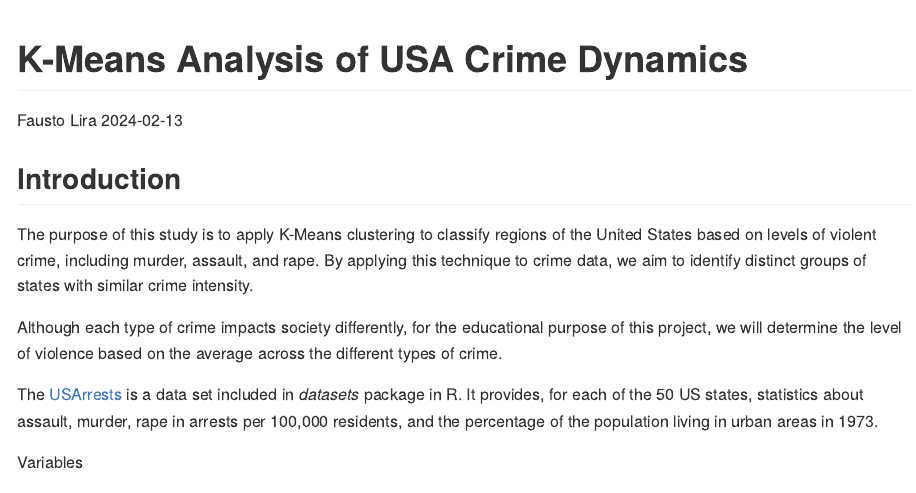
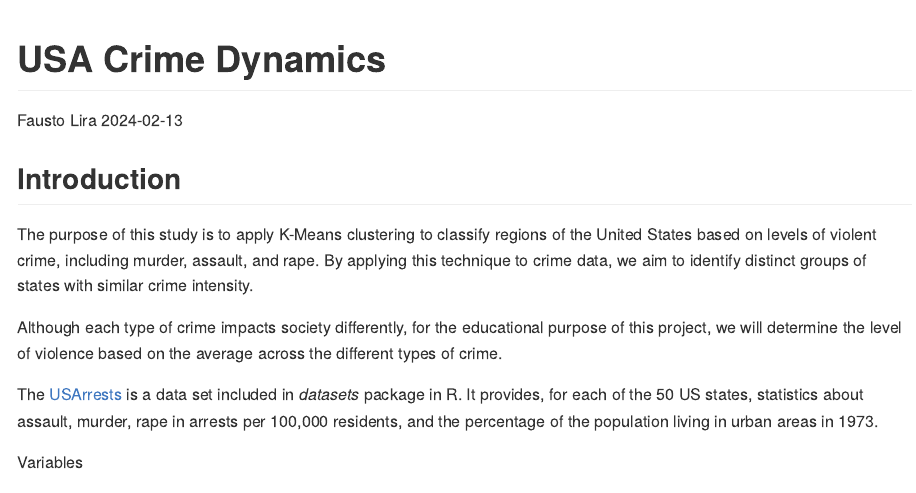
Before and after one commit to FaustoLira/K-Means-Analysis-of-USA-Crime-Dynamics, an R Markdown document (kmeans_USArrests.Rmd): the page in a window 1100 px wide, from its top. The pictures show the output file kmeans_USArrests.md that the author committed with the source, drawn offline in the style of GitHub.

Commit message:
Changed the project title inside the code file

```diff
--- a/kmeans_USArrests.Rmd
+++ b/kmeans_USArrests.Rmd
@@ -1,5 +1,5 @@
 ---
-title: "K-Means Analysis of USA Crime Dynamics"
+title: "USA Crime Dynamics"
 author: "Fausto Lira"
 date: "2024-02-13"
 output:
```
Also changed, not shown: kmeans_USArrests.md, kmeans_USArrests_files/figure-gfm/unnamed-chunk-13-1.png, kmeans_USArrests_files/figure-gfm/unnamed-chunk-14-1.png, kmeans_USArrests_files/figure-gfm/unnamed-chunk-17-1.png, kmeans_USArrests_files/figure-gfm/unnamed-chunk-18-1.png, kmeans_USArrests_files/figure-gfm/unnamed-chunk-20-1.png, kmeans_USArrests_files/figure-gfm/unnamed-chunk-22-1.png, kmeans_USArrests_files/figure-gfm/unnamed-chunk-24-1.png, kmeans_USArrests_files/figure-gfm/unnamed-chunk-26-1.png, kmeans_USArrests_files/figure-gfm/unnamed-chunk-28-1.png, kmeans_USArrests_files/figure-gfm/unnamed-chunk-8-1.png.
